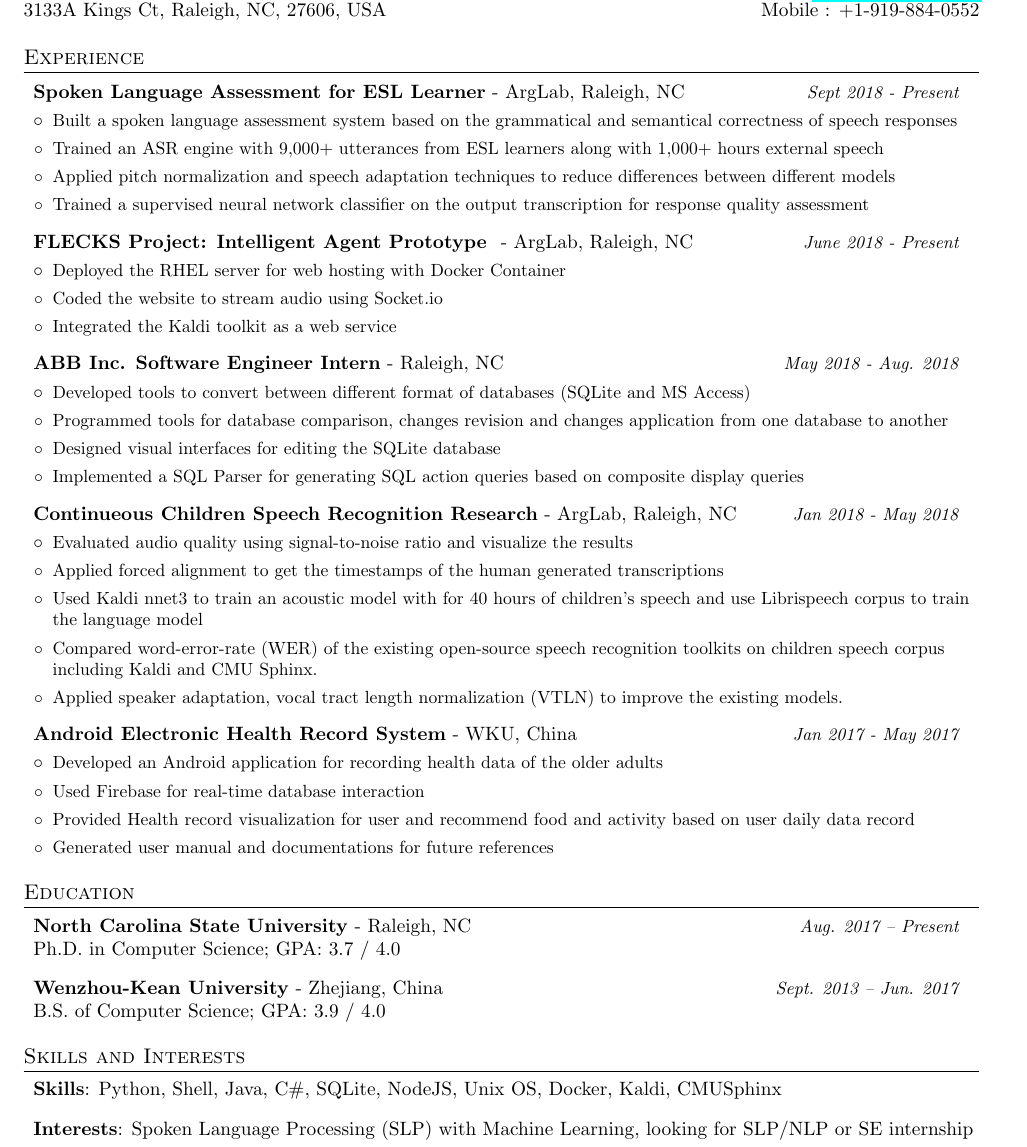
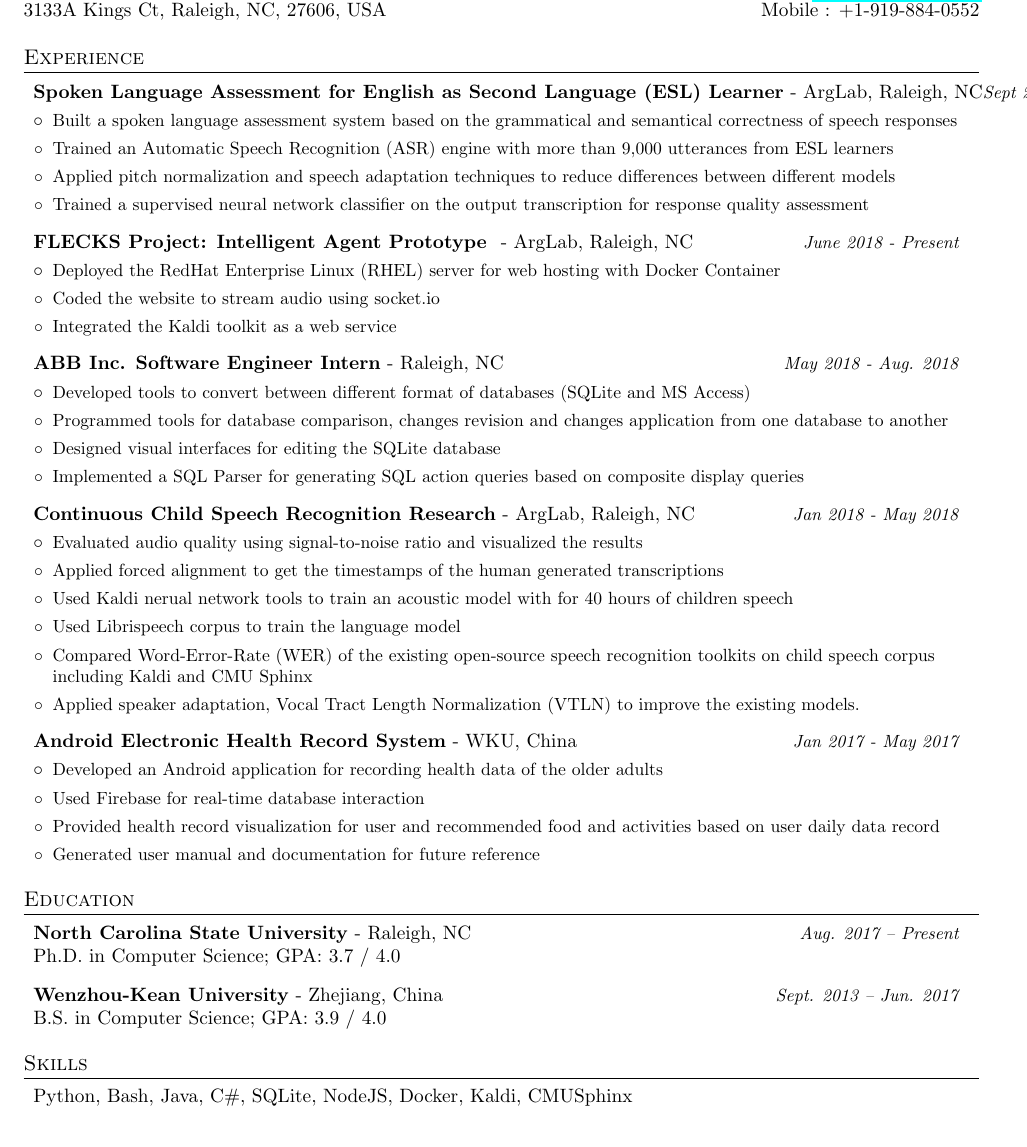
Before and after one commit to xiaotingFu/Xiaoting-New-Resume, a LaTeX CV (resume.tex): part of the page, cut so that both start at the same text. Compiled offline with pdfLaTeX.

Commit message:
update items

```diff
--- a/resume.tex
+++ b/resume.tex
@@ -78,19 +76,18 @@
     3133A Kings Ct, Raleigh, NC, 27606, USA  & Mobile : +1-919-884-0552 \\
   \end{tabular*}
 
-
   %-----------EXPERIENCE-----------------
   \section{Experience}
 
     \resumeSubHeadingListStart
     \resumeSubheading
-      {Spoken Language Assessment for ESL Learner}{ArgLab, Raleigh, NC}
+        {Spoken Language Assessment for English as Second Language (ESL) Learner}{ArgLab, Raleigh, NC}
         {Sept 2018 - Present}
         \resumeItemListStart
           \resumeItem{ }
             {Built a spoken language assessment system based on the grammatical and semantical correctness of speech responses}
           \resumeItem{ }
-          {Trained an ASR engine with 9,000+ utterances from ESL learners along with 1,000+ hours external speech }
+            {Trained an Automatic Speech Recognition (ASR) engine with more than 9,000 utterances from ESL learners}
           \resumeItem{}
             {Applied pitch normalization and speech adaptation techniques to reduce differences between different models}
           \resumeItem{ }
@@ -102,9 +99,9 @@
     {June 2018 - Present}
     \resumeItemListStart
       \resumeItem{Web Server Deployment}
-      {Deployed the RHEL server for web hosting with Docker Container}
+        {Deployed the RedHat Enterprise Linux (RHEL) server for web hosting with Docker Container}
       \resumeItem{Audio Streaming}
-      {Coded the website to stream audio using Socket.io}
+        {Coded the website to stream audio using socket.io}
         \resumeItem{Real-time Speech recognition }
         {Integrated the Kaldi toolkit as a web service}
     \resumeItemListEnd
@@ -124,18 +121,20 @@
         \resumeItemListEnd
   % Project 2
       \resumeSubheading
-    {Continueous Children Speech Recognition Research}{ArgLab, Raleigh, NC}
+      {Continuous Child Speech Recognition Research}{ArgLab, Raleigh, NC}
         {Jan 2018 - May 2018}
         \resumeItemListStart
           \resumeItem{Audio Analysis}
-          {Evaluated audio quality using signal-to-noise ratio and visualize the results}
+            {Evaluated audio quality using signal-to-noise ratio and visualized the results}
           \resumeItem{Transcription Processing}
             {Applied forced alignment to get the timestamps of the human generated transcriptions}
-        \resumeItem{Acoustic and Language Model Training}
-          {Used Kaldi nnet3 to train an acoustic model with for 40 hours of children's speech and use Librispeech corpus to train the language model}
+          \resumeItem{Acoustic Model Training}
+            {Used Kaldi nerual network tools to train an acoustic model with for 40 hours of children speech}
+          \resumeItem{Language Model Training}
+            {Used Librispeech corpus to train the language model}
           \resumeItem{}
-        {Compared word-error-rate (WER) of the existing open-source speech recognition toolkits on children speech corpus including Kaldi and CMU Sphinx.}
-        \resumeItem{}{Applied speaker adaptation, vocal tract length normalization (VTLN) to improve the existing models.}
+          {Compared Word-Error-Rate (WER) of the existing open-source speech recognition toolkits on child speech corpus including Kaldi and CMU Sphinx}
+          \resumeItem{}{Applied speaker adaptation, Vocal Tract Length Normalization (VTLN) to improve the existing models.}
         \resumeItemListEnd
 
         \resumeSubheading
@@ -147,15 +146,13 @@
           \resumeItem{ }
             {Used Firebase for real-time database interaction}
           \resumeItem{}
-          {Provided Health record visualization for user and recommend food and activity based on user daily data record}
+            {Provided health record visualization for user and recommended food and activities based on user daily data record}
           \resumeItem{}
-          {Generated user manual and documentations for future references}
+            {Generated user manual and documentation for future reference}
         \resumeItemListEnd
     \resumeSubHeadingListEnd
 
-
   %-----------PROJECTS-----------------
-
 
   %-----------EDUCATION-----------------
   \section{Education}
@@ -169,18 +166,15 @@
         {Wenzhou-Kean University}{Zhejiang, China}
         {Sept. 2013 -- Jun. 2017}
 
-      B.S. of Computer Science; GPA: 3.9 / 4.0
+        B.S. in Computer Science; GPA: 3.9 / 4.0
     \resumeSubHeadingListEnd
 
   %-----------SKILLS AND INTERESTS-----------------
-\section{Skills and Interests}
+  \section{Skills}
    \resumeSubHeadingListStart
      \item{
-     \textbf{Skills}{: Python, Shell, Java, C\#, SQLite, NodeJS, Unix OS, Docker, Kaldi, CMU\-Sphinx}}
-  \item{
-    \textbf{Interests}{: Spoken Language Processing (SLP) with Machine Learning, looking for SLP/NLP or SE internship}}
+       {Python, Bash, Java, C\#, SQLite, NodeJS, Docker, Kaldi, CMU\-Sphinx}}
    \resumeSubHeadingListEnd
-
 
   %-------------------------------------------
   \end{document}
```
Also changed, not shown: resume.pdf, resume.tex (2 more changed lines), 5 other files. Lines whose indentation alone changed are shown as unchanged.
